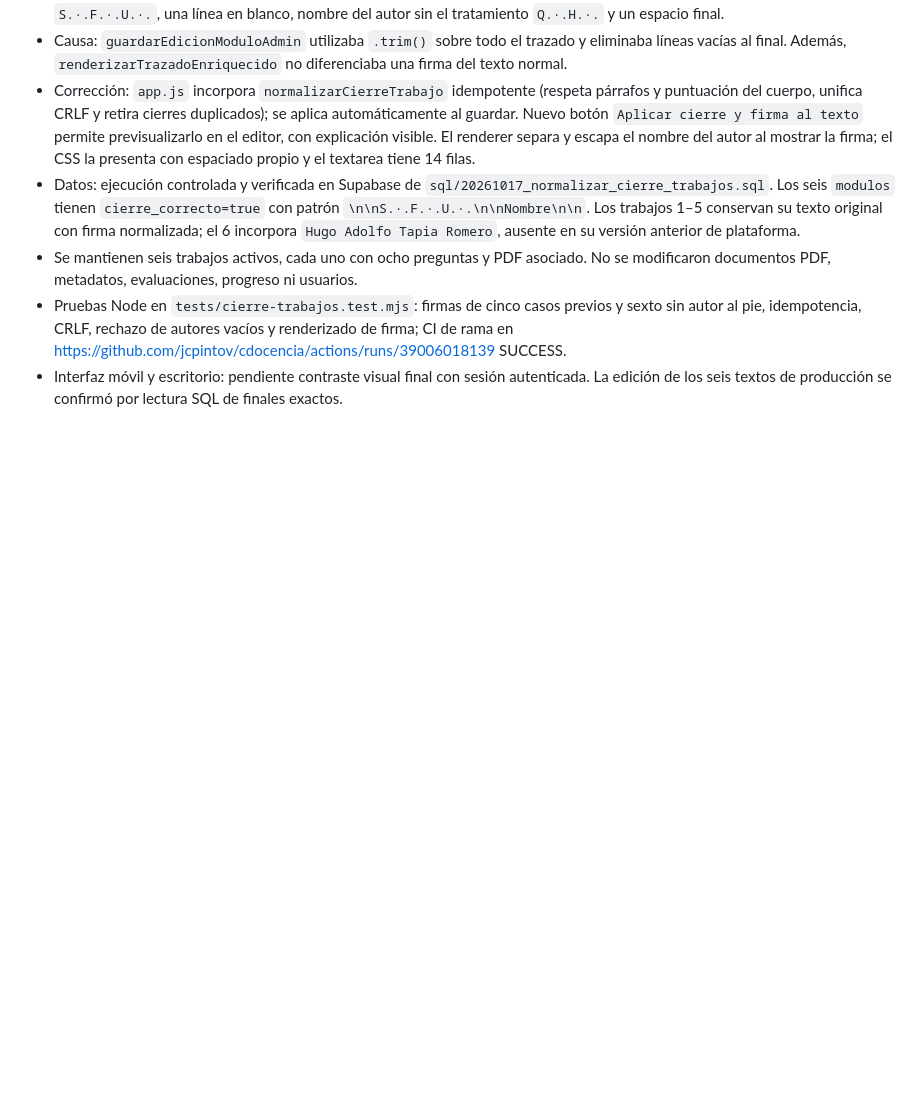
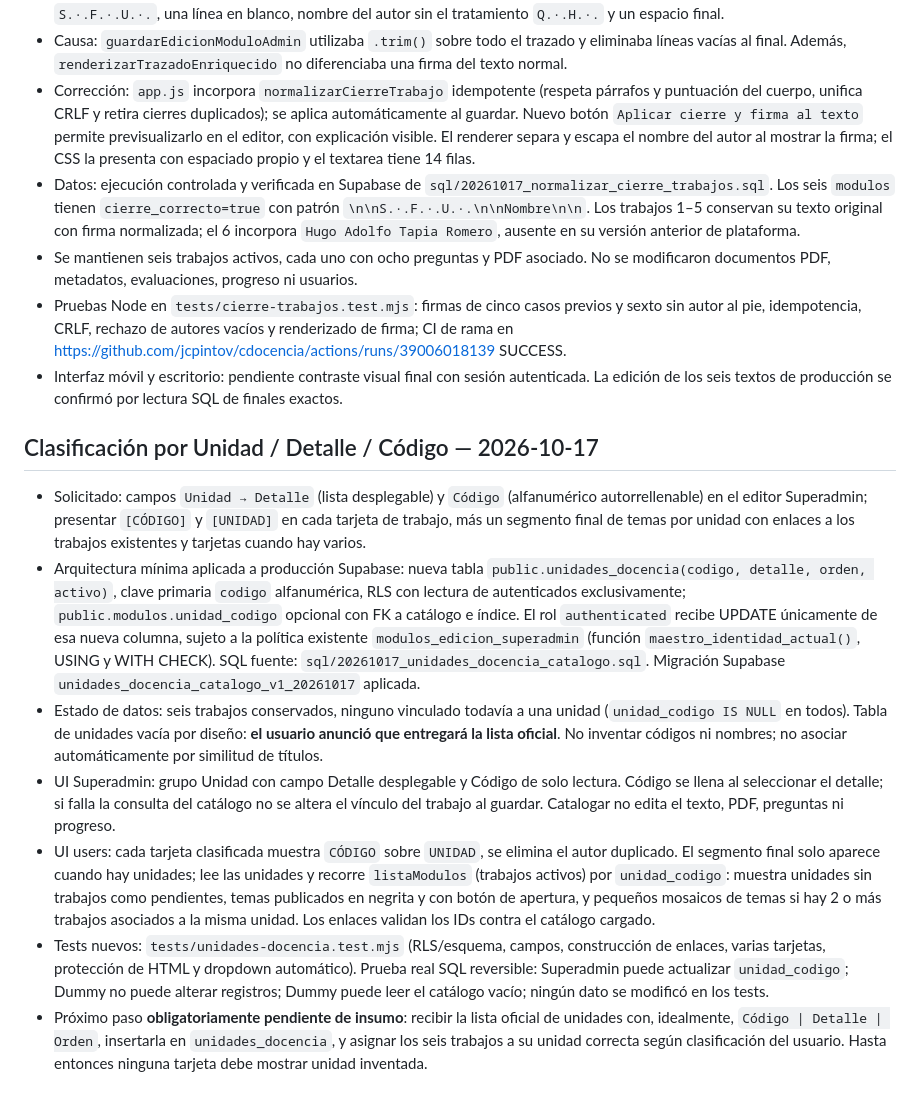
Before and after one commit to jcpintov/cdocencia, a Markdown page: CHECKPOINT_PRODUCCION_20261016.md, the part around the change. Drawn GitHub-style; blank space fills up the shorter version.

Commit message:
docs: checkpoint de unidades y códigos, controles y catálogo pendiente de insumo

```diff
--- a/CHECKPOINT_PRODUCCION_20261016.md
+++ b/CHECKPOINT_PRODUCCION_20261016.md
@@ -104,3 +104,13 @@
 - Se mantienen seis trabajos activos, cada uno con ocho preguntas y PDF asociado. No se modificaron documentos PDF, metadatos, evaluaciones, progreso ni usuarios.
 - Pruebas Node en `tests/cierre-trabajos.test.mjs`: firmas de cinco casos previos y sexto sin autor al pie, idempotencia, CRLF, rechazo de autores vacíos y renderizado de firma; CI de rama en https://github.com/jcpintov/cdocencia/actions/runs/39006018139 SUCCESS.
 - Interfaz móvil y escritorio: pendiente contraste visual final con sesión autenticada. La edición de los seis textos de producción se confirmó por lectura SQL de finales exactos.
+
+
+## Clasificación por Unidad / Detalle / Código — 2026-10-17
+- Solicitado: campos `Unidad → Detalle` (lista desplegable) y `Código` (alfanumérico autorrellenable) en el editor Superadmin; presentar `[CÓDIGO]` y `[UNIDAD]` en cada tarjeta de trabajo, más un segmento final de temas por unidad con enlaces a los trabajos existentes y tarjetas cuando hay varios.
+- Arquitectura mínima aplicada a producción Supabase: nueva tabla `public.unidades_docencia(codigo, detalle, orden, activo)`, clave primaria `codigo` alfanumérica, RLS con lectura de autenticados exclusivamente; `public.modulos.unidad_codigo` opcional con FK a catálogo e índice. El rol `authenticated` recibe UPDATE únicamente de esa nueva columna, sujeto a la política existente `modulos_edicion_superadmin` (función `maestro_identidad_actual()`, USING y WITH CHECK). SQL fuente: `sql/20261017_unidades_docencia_catalogo.sql`. Migración Supabase `unidades_docencia_catalogo_v1_20261017` aplicada.
+- Estado de datos: seis trabajos conservados, ninguno vinculado todavía a una unidad (`unidad_codigo IS NULL` en todos). Tabla de unidades vacía por diseño: **el usuario anunció que entregará la lista oficial**. No inventar códigos ni nombres; no asociar automáticamente por similitud de títulos.
+- UI Superadmin: grupo Unidad con campo Detalle desplegable y Código de solo lectura. Código se llena al seleccionar el detalle; si falla la consulta del catálogo no se altera el vínculo del trabajo al guardar. Catalogar no edita el texto, PDF, preguntas ni progreso.
+- UI users: cada tarjeta clasificada muestra `CÓDIGO` sobre `UNIDAD`, se elimina el autor duplicado. El segmento final solo aparece cuando hay unidades; lee las unidades y recorre `listaModulos` (trabajos activos) por `unidad_codigo`: muestra unidades sin trabajos como pendientes, temas publicados en negrita y con botón de apertura, y pequeños mosaicos de temas si hay 2 o más trabajos asociados a la misma unidad. Los enlaces validan los IDs contra el catálogo cargado.
+- Tests nuevos: `tests/unidades-docencia.test.mjs` (RLS/esquema, campos, construcción de enlaces, varias tarjetas, protección de HTML y dropdown automático). Prueba real SQL reversible: Superadmin puede actualizar `unidad_codigo`; Dummy no puede alterar registros; Dummy puede leer el catálogo vacío; ningún dato se modificó en los tests.
+- Próximo paso **obligatoriamente pendiente de insumo**: recibir la lista oficial de unidades con, idealmente, `Código | Detalle | Orden`, insertarla en `unidades_docencia`, y asignar los seis trabajos a su unidad correcta según clasificación del usuario. Hasta entonces ninguna tarjeta debe mostrar unidad inventada.
```
